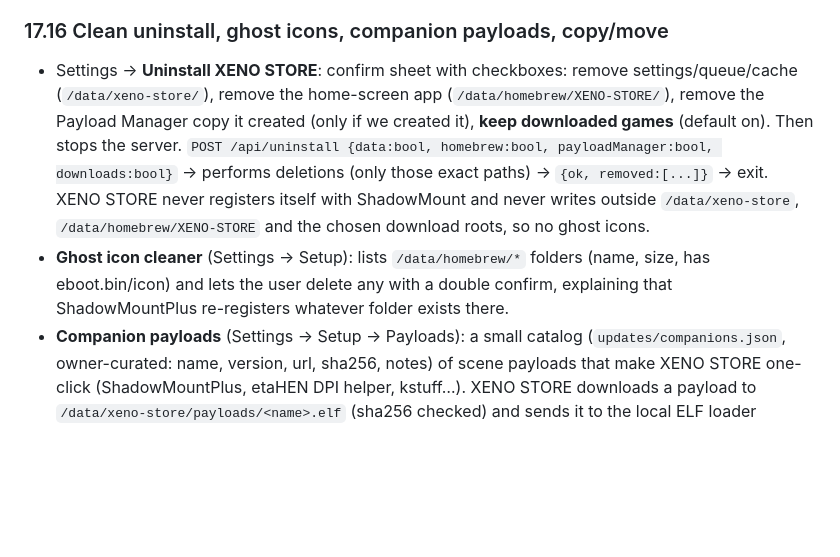
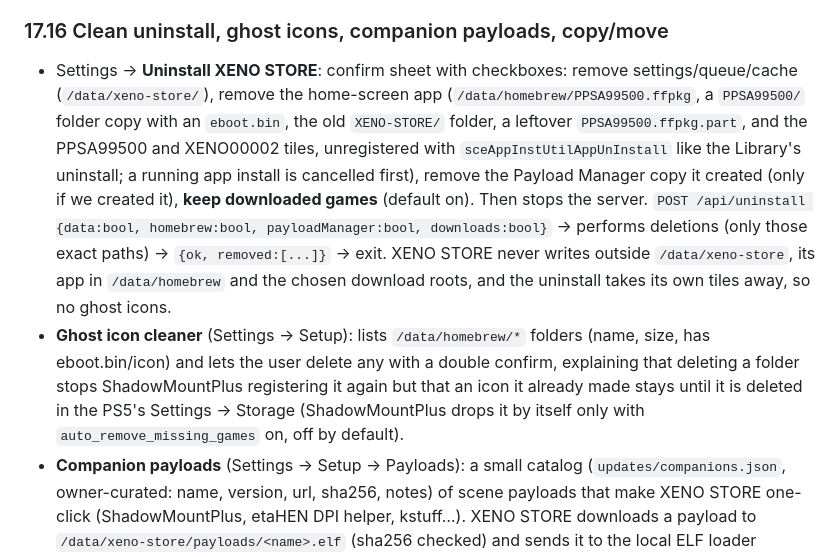
Before and after one commit to XENOKING123/XENO-STORE, a Markdown page: docs/SPEC.md, the part around the change. Rendered like a GitHub page; blank space fills up the shorter version.

```diff
--- a/docs/SPEC.md
+++ b/docs/SPEC.md
@@ -830,11 +830,14 @@ Supported-host lists are fetched once a day (`/hosts/domains`, `/v4/hosts`, `/ap
 
 ### 17.16 Clean uninstall, ghost icons, companion payloads, copy/move
 - Settings → **Uninstall XENO STORE**: confirm sheet with checkboxes: remove settings/queue/cache (`/data/xeno-store/`), remove the home-screen app
-  (`/data/homebrew/XENO-STORE/`), remove the Payload Manager copy it created (only if we created it), **keep downloaded games** (default on). Then stops the server.
+  (`/data/homebrew/PPSA99500.ffpkg`, a `PPSA99500/` folder copy with an `eboot.bin`, the old `XENO-STORE/` folder, a leftover `PPSA99500.ffpkg.part`, and
+  the PPSA99500 and XENO00002 tiles, unregistered with `sceAppInstUtilAppUnInstall` like the Library's uninstall; a running app install is cancelled
+  first), remove the Payload Manager copy it created (only if we created it), **keep downloaded games** (default on). Then stops the server.
   `POST /api/uninstall {data:bool, homebrew:bool, payloadManager:bool, downloads:bool}` → performs deletions (only those exact paths) → `{ok, removed:[...]}` → exit.
-  XENO STORE never registers itself with ShadowMount and never writes outside `/data/xeno-store`, `/data/homebrew/XENO-STORE` and the chosen download roots, so no ghost icons.
+  XENO STORE never writes outside `/data/xeno-store`, its app in `/data/homebrew` and the chosen download roots, and the uninstall takes its own tiles away, so no ghost icons.
 - **Ghost icon cleaner** (Settings → Setup): lists `/data/homebrew/*` folders (name, size, has eboot.bin/icon) and lets the user delete any with a double confirm,
-  explaining that ShadowMountPlus re-registers whatever folder exists there.
+  explaining that deleting a folder stops ShadowMountPlus registering it again but that an icon it already made stays until it is deleted in the PS5's
+  Settings → Storage (ShadowMountPlus drops it by itself only with `auto_remove_missing_games` on, off by default).
 - **Companion payloads** (Settings → Setup → Payloads): a small catalog (`updates/companions.json`, owner-curated: name, version, url, sha256, notes) of scene payloads
   that make XENO STORE one-click (ShadowMountPlus, etaHEN DPI helper, kstuff…). XENO STORE downloads a payload to `/data/xeno-store/payloads/<name>.elf` (sha256 checked)
   and sends it to the local ELF loader (`127.0.0.1:9021`, raw bytes) — `POST /api/payloads/{id}/install`, `POST /api/payloads/{id}/launch`, `GET /api/payloads`.
```
Also changed, not shown: docs/API.md (+4 -1 lines), docs/GUIDE.md (+3 -3 lines).
